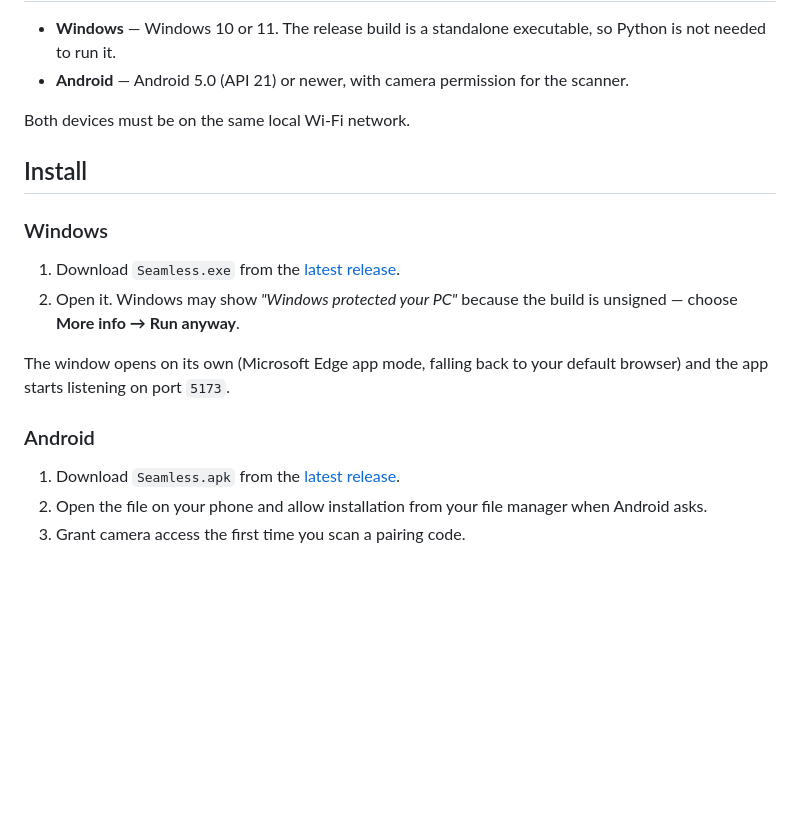
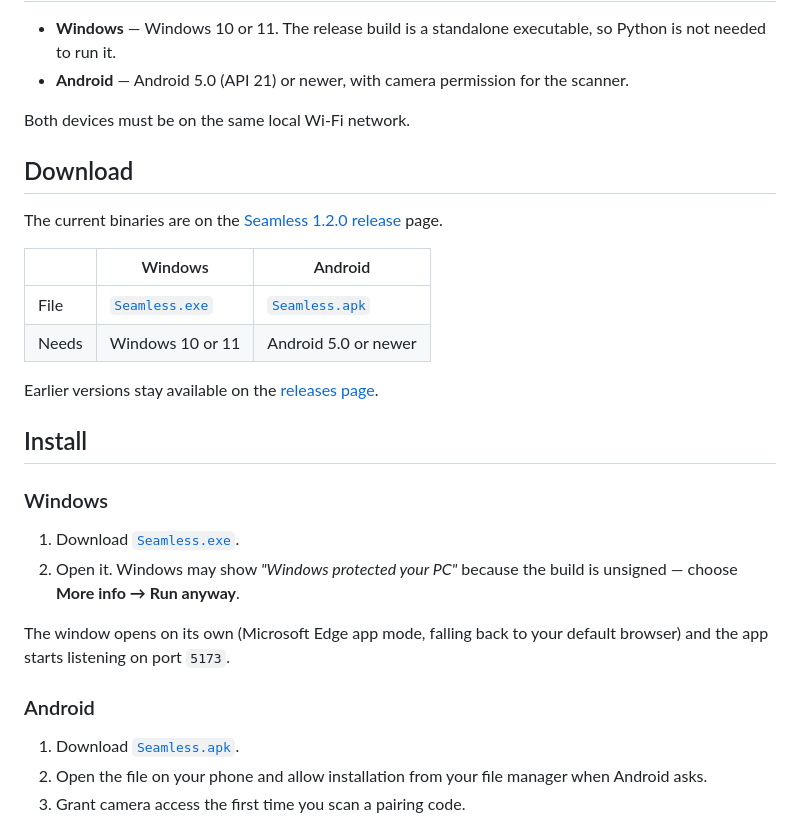
Before and after one commit to dheeraj-code77/Seamless, a Markdown page: README.md, the part around the change. Drawn GitHub-style; blank space fills up the shorter version.

Commit message:
docs: link the README to the v1.2.0 release and its download assets

```diff
--- a/README.md
+++ b/README.md
@@ -53,11 +53,25 @@ end-to-end.
 
 Both devices must be on the same local Wi-Fi network.
 
+## Download
+
+The current binaries are on the
+[Seamless 1.2.0 release](https://github.com/dheeraj-code77/Seamless/releases/tag/v1.2.0)
+page.
+
+| | Windows | Android |
+| --- | --- | --- |
+| File | [`Seamless.exe`](https://github.com/dheeraj-code77/Seamless/releases/download/v1.2.0/Seamless.exe) | [`Seamless.apk`](https://github.com/dheeraj-code77/Seamless/releases/download/v1.2.0/Seamless.apk) |
+| Needs | Windows 10 or 11 | Android 5.0 or newer |
+
+Earlier versions stay available on the
+[releases page](https://github.com/dheeraj-code77/Seamless/releases).
+
 ## Install
 
 ### Windows
 
-1. Download `Seamless.exe` from the [latest release](https://github.com/dheeraj-code77/Seamless/releases/latest).
+1. Download [`Seamless.exe`](https://github.com/dheeraj-code77/Seamless/releases/download/v1.2.0/Seamless.exe).
 2. Open it. Windows may show *"Windows protected your PC"* because the build is
    unsigned — choose **More info → Run anyway**.
 
@@ -66,7 +80,7 @@ default browser) and the app starts listening on port `5173`.
 
 ### Android
 
-1. Download `Seamless.apk` from the [latest release](https://github.com/dheeraj-code77/Seamless/releases/latest).
+1. Download [`Seamless.apk`](https://github.com/dheeraj-code77/Seamless/releases/download/v1.2.0/Seamless.apk).
 2. Open the file on your phone and allow installation from your file manager
    when Android asks.
 3. Grant camera access the first time you scan a pairing code.
```
